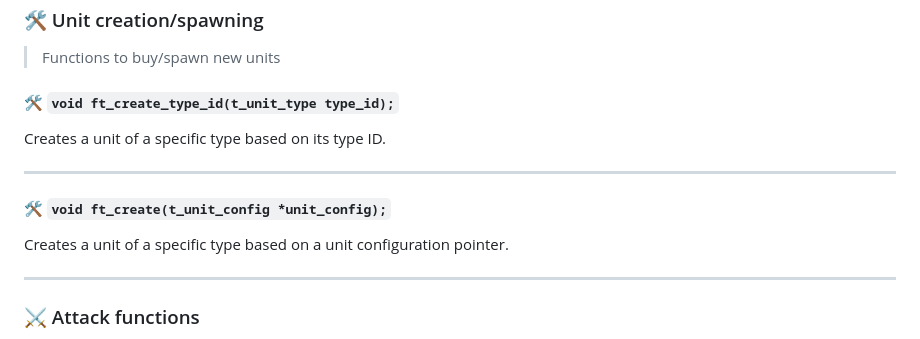
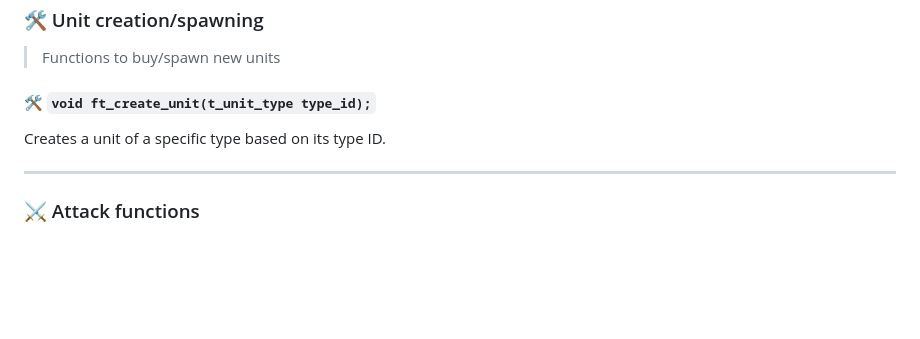
Before and after one commit to 42core-team/wiki, a Markdown page: docs/standard-library/README.md, the part around the change. Rendered like a GitHub page; blank space fills up the shorter version.

Commit message:
Function naming update

```diff
--- a/docs/standard-library/README.md
+++ b/docs/standard-library/README.md
@@ -235,13 +235,8 @@ Commands a unit to travel to another object based on a unit pointer.
 ### 🛠️ Unit creation/spawning
 > Functions to buy/spawn new units
 
-#### 🛠️ `void ft_create_type_id(t_unit_type type_id);`
+#### 🛠️ `void ft_create_unit(t_unit_type type_id);`
 Creates a unit of a specific type based on its type ID.
-
----
-
-#### 🛠️ `void ft_create(t_unit_config *unit_config);`
-Creates a unit of a specific type based on a unit configuration pointer.
 
 ---
 ### ⚔️ Attack functions
```
